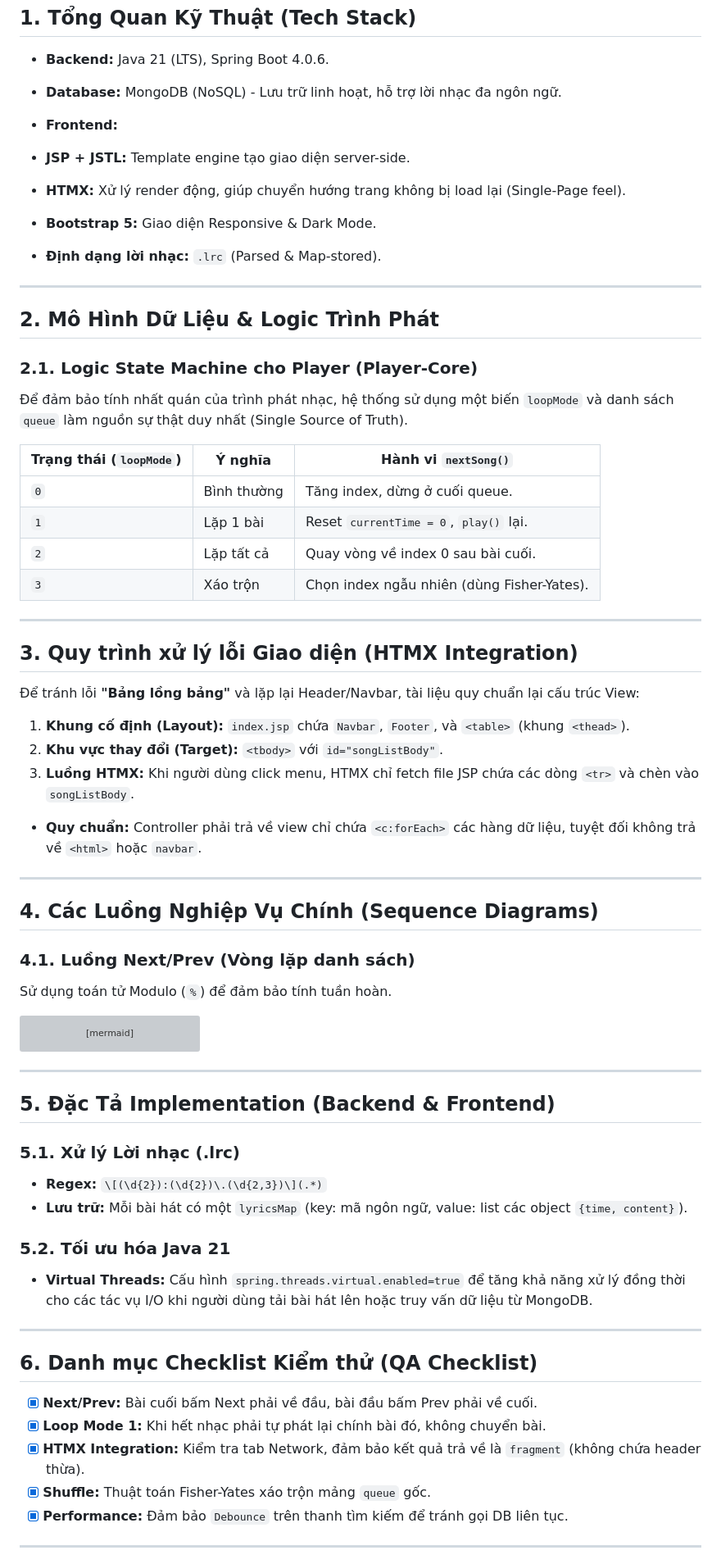
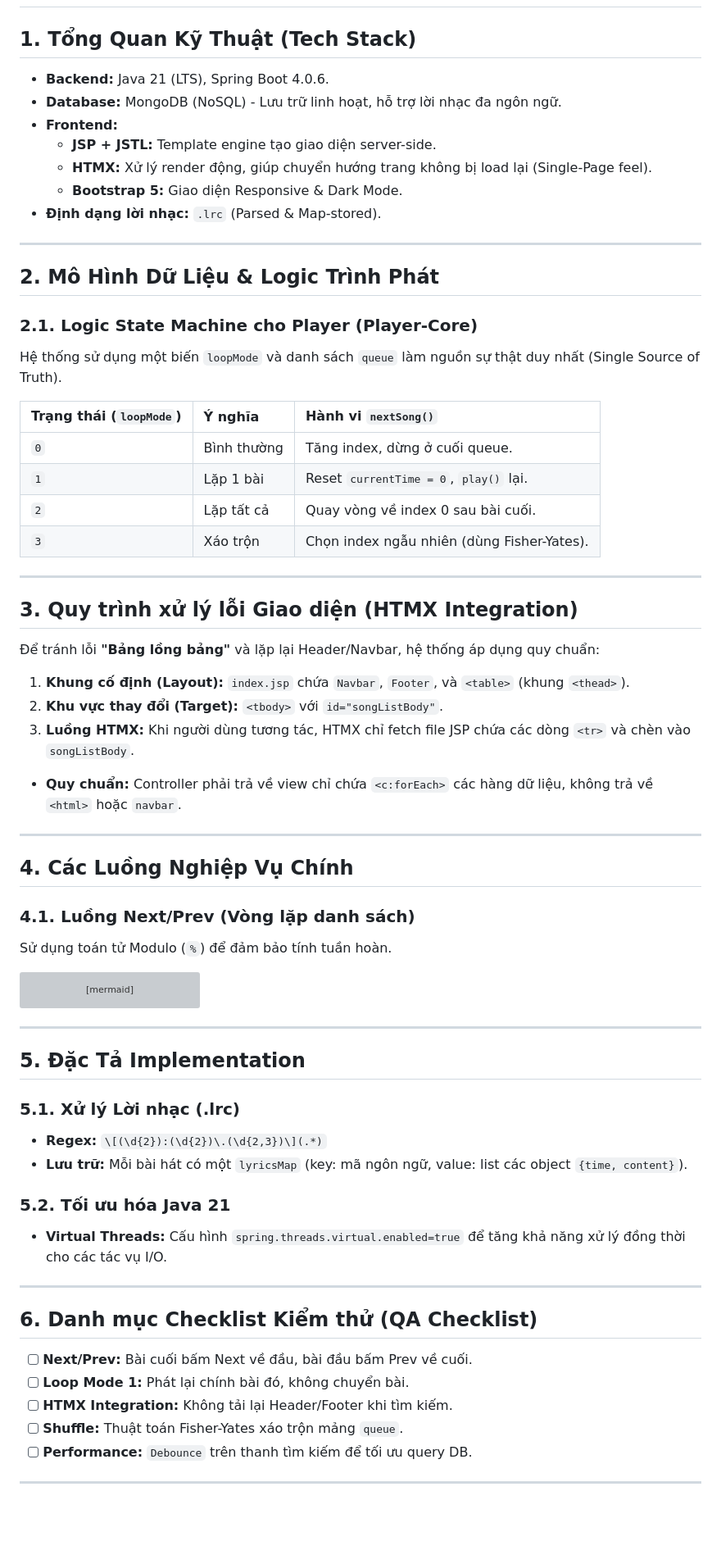
Before and after one commit to Ngan22130178/WebNgheNhac, a Markdown page: README.md, the part around one of its changes. Shown at 82% size. GitHub-like rendering; blank space fills up the shorter version; grey boxes are pictures that could not be loaded.

````diff
--- a/README.md
+++ b/README.md
@@ -5,11 +5,9 @@
 * **Backend:** Java 21 (LTS), Spring Boot 4.0.6.
 * **Database:** MongoDB (NoSQL) - Lưu trữ linh hoạt, hỗ trợ lời nhạc đa ngôn ngữ.
 * **Frontend:**
-* **JSP + JSTL:** Template engine tạo giao diện server-side.
-* **HTMX:** Xử lý render động, giúp chuyển hướng trang không bị load lại (Single-Page feel).
-* **Bootstrap 5:** Giao diện Responsive & Dark Mode.
-
-
+  * **JSP + JSTL:** Template engine tạo giao diện server-side.
+  * **HTMX:** Xử lý render động, giúp chuyển hướng trang không bị load lại (Single-Page feel).
+  * **Bootstrap 5:** Giao diện Responsive & Dark Mode.
 * **Định dạng lời nhạc:** `.lrc` (Parsed & Map-stored).
 
 ---
@@ -18,10 +16,10 @@
 
 ### 2.1. Logic State Machine cho Player (Player-Core)
 
-Để đảm bảo tính nhất quán của trình phát nhạc, hệ thống sử dụng một biến `loopMode` và danh sách `queue` làm nguồn sự thật duy nhất (Single Source of Truth).
+Hệ thống sử dụng một biến `loopMode` và danh sách `queue` làm nguồn sự thật duy nhất (Single Source of Truth).
 
 | Trạng thái (`loopMode`) | Ý nghĩa | Hành vi `nextSong()` |
-| --- | --- | --- |
+| :--- | :--- | :--- |
 | `0` | Bình thường | Tăng index, dừng ở cuối queue. |
 | `1` | Lặp 1 bài | Reset `currentTime = 0`, `play()` lại. |
 | `2` | Lặp tất cả | Quay vòng về index 0 sau bài cuối. |
@@ -31,21 +29,18 @@
 
 ## 3. Quy trình xử lý lỗi Giao diện (HTMX Integration)
 
-Để tránh lỗi **"Bảng lồng bảng"** và lặp lại Header/Navbar, tài liệu quy chuẩn lại cấu trúc View:
+Để tránh lỗi **"Bảng lồng bảng"** và lặp lại Header/Navbar, hệ thống áp dụng quy chuẩn:
 
 1. **Khung cố định (Layout):** `index.jsp` chứa `Navbar`, `Footer`, và `<table>` (khung `<thead>`).
 2. **Khu vực thay đổi (Target):** `<tbody>` với `id="songListBody"`.
-3. **Luồng HTMX:** Khi người dùng click menu, HTMX chỉ fetch file JSP chứa các dòng `<tr>` và chèn vào `songListBody`.
-* **Quy chuẩn:** Controller phải trả về view chỉ chứa `<c:forEach>` các hàng dữ liệu, tuyệt đối không trả về `<html>` hoặc `navbar`.
-
-
+3. **Luồng HTMX:** Khi người dùng tương tác, HTMX chỉ fetch file JSP chứa các dòng `<tr>` và chèn vào `songListBody`.
+* **Quy chuẩn:** Controller phải trả về view chỉ chứa `<c:forEach>` các hàng dữ liệu, không trả về `<html>` hoặc `navbar`.
 
 ---
 
-## 4. Các Luồng Nghiệp Vụ Chính (Sequence Diagrams)
+## 4. Các Luồng Nghiệp Vụ Chính
 
 ### 4.1. Luồng Next/Prev (Vòng lặp danh sách)
-
 Sử dụng toán tử Modulo (`%`) để đảm bảo tính tuần hoàn.
 
 ```mermaid
@@ -64,7 +59,7 @@ sequenceDiagram
 
 ---
 
-## 5. Đặc Tả Implementation (Backend & Frontend)
+## 5. Đặc Tả Implementation
 
 ### 5.1. Xử lý Lời nhạc (.lrc)
 
@@ -73,17 +68,17 @@ sequenceDiagram
 
 ### 5.2. Tối ưu hóa Java 21
 
-* **Virtual Threads:** Cấu hình `spring.threads.virtual.enabled=true` để tăng khả năng xử lý đồng thời cho các tác vụ I/O khi người dùng tải bài hát lên hoặc truy vấn dữ liệu từ MongoDB.
+* **Virtual Threads:** Cấu hình `spring.threads.virtual.enabled=true` để tăng khả năng xử lý đồng thời cho các tác vụ I/O.
 
 ---
 
 ## 6. Danh mục Checklist Kiểm thử (QA Checklist)
 
-* [x] **Next/Prev:** Bài cuối bấm Next phải về đầu, bài đầu bấm Prev phải về cuối.
-* [x] **Loop Mode 1:** Khi hết nhạc phải tự phát lại chính bài đó, không chuyển bài.
-* [x] **HTMX Integration:** Kiểm tra tab Network, đảm bảo kết quả trả về là `fragment` (không chứa header thừa).
-* [x] **Shuffle:** Thuật toán Fisher-Yates xáo trộn mảng `queue` gốc.
-* [x] **Performance:** Đảm bảo `Debounce` trên thanh tìm kiếm để tránh gọi DB liên tục.
+* [ ] **Next/Prev:** Bài cuối bấm Next về đầu, bài đầu bấm Prev về cuối.
+* [ ] **Loop Mode 1:** Phát lại chính bài đó, không chuyển bài.
+* [ ] **HTMX Integration:** Không tải lại Header/Footer khi tìm kiếm.
+* [ ] **Shuffle:** Thuật toán Fisher-Yates xáo trộn mảng `queue`.
+* [ ] **Performance:** `Debounce` trên thanh tìm kiếm để tối ưu query DB.
 
 ---
 
````
Also changed, not shown: other parts of README.md (+17 -34 lines).
